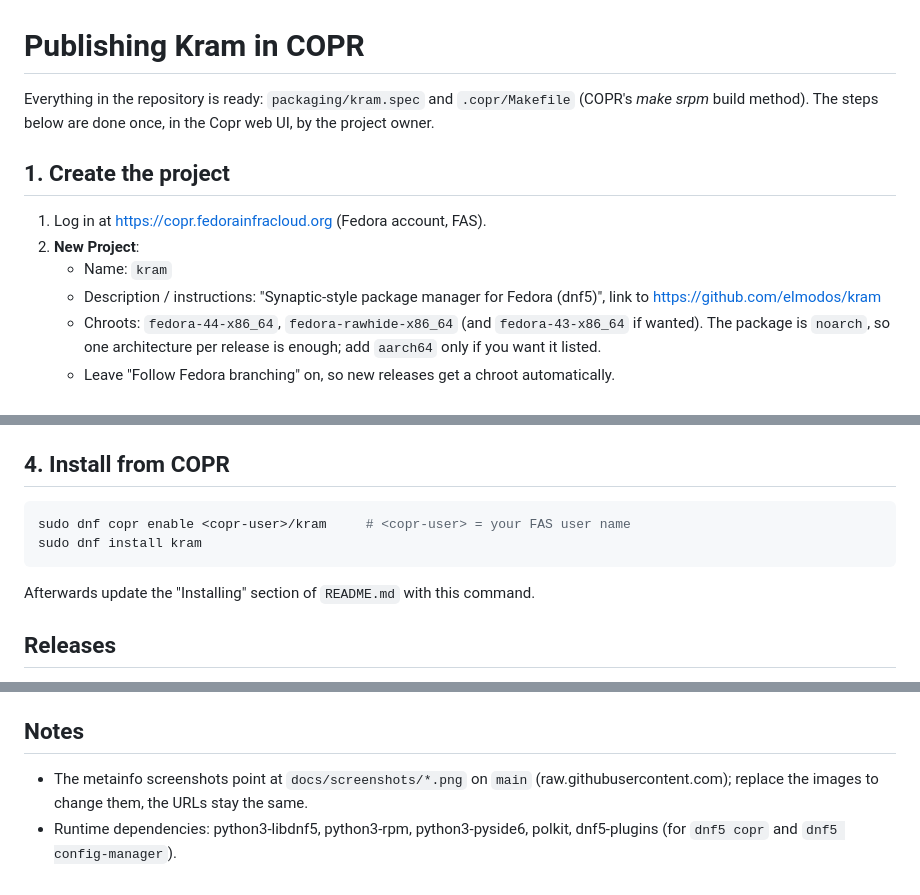
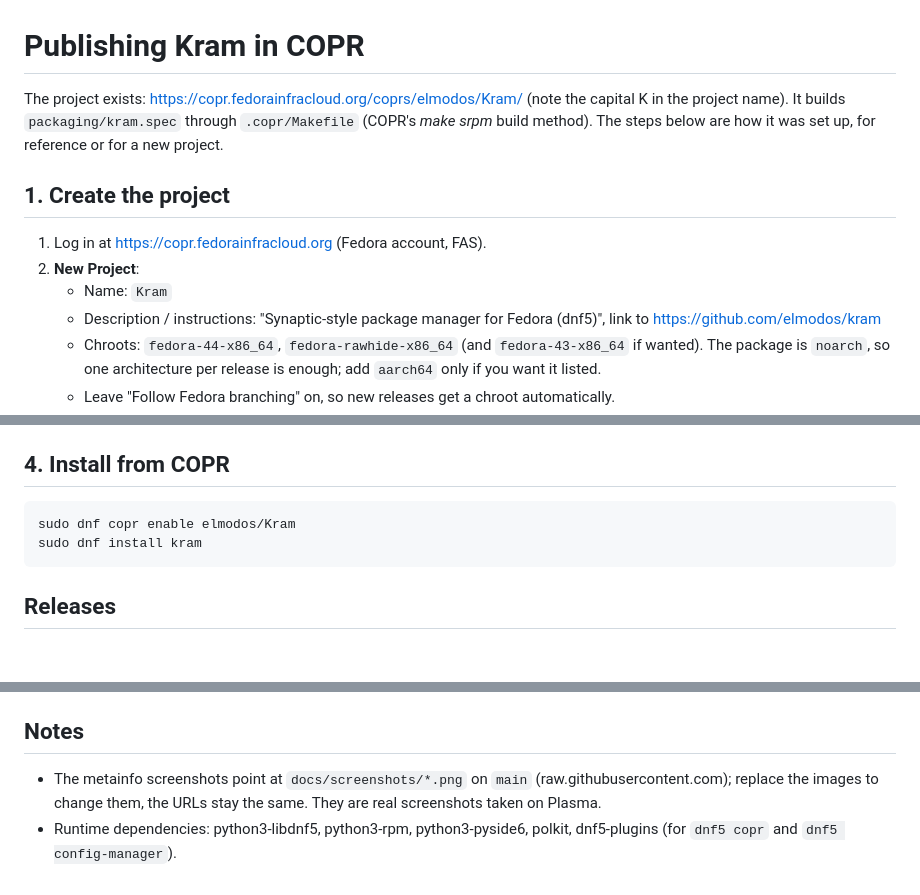
Before and after one commit to elmodos/kram, a Markdown page: docs/COPR.md, 3 parts joined by grey strips. Rendered like a GitHub page; blank space fills up the shorter version.

````diff
--- a/docs/COPR.md
+++ b/docs/COPR.md
@@ -1,13 +1,14 @@
 # Publishing Kram in COPR
 
-Everything in the repository is ready: `packaging/kram.spec` and `.copr/Makefile` (COPR's *make srpm* build method).
-The steps below are done once, in the Copr web UI, by the project owner.
+The project exists: https://copr.fedorainfracloud.org/coprs/elmodos/Kram/ (note the capital K in the project
+name). It builds `packaging/kram.spec` through `.copr/Makefile` (COPR's *make srpm* build method).
+The steps below are how it was set up, for reference or for a new project.
 
 ## 1. Create the project
 
 1. Log in at https://copr.fedorainfracloud.org (Fedora account, FAS).
 2. **New Project**:
-   - Name: `kram`
+   - Name: `Kram`
    - Description / instructions: "Synaptic-style package manager for Fedora (dnf5)", link to
      https://github.com/elmodos/kram
    - Chroots: `fedora-44-x86_64`, `fedora-rawhide-x86_64` (and `fedora-43-x86_64` if wanted).
@@ -44,11 +45,9 @@ Pushes to `main` then start a build automatically.
 ## 4. Install from COPR
 
 ```sh
-sudo dnf copr enable <copr-user>/kram     # <copr-user> = your FAS user name
+sudo dnf copr enable elmodos/Kram
 sudo dnf install kram
 ```
-
-Afterwards update the "Installing" section of `README.md` with this command.
 
 ## Releases
 
@@ -71,6 +70,6 @@ translations. The first run downloads the build dependencies (a few minutes); th
 ## Notes
 
 - The metainfo screenshots point at `docs/screenshots/*.png` on `main` (raw.githubusercontent.com); replace the
-  images to change them, the URLs stay the same.
+  images to change them, the URLs stay the same. They are real screenshots taken on Plasma.
 - Runtime dependencies: python3-libdnf5, python3-rpm, python3-pyside6, polkit, dnf5-plugins (for `dnf5 copr`
   and `dnf5 config-manager`).
````
Also changed, not shown: README.md (+15 -5 lines), docs/PLAN.md (+3 -3 lines), docs/screenshots/apply-preview.png (added), docs/screenshots/copr.png, docs/screenshots/key-import.png (added), docs/screenshots/main.png, docs/screenshots/progress.png (added), docs/screenshots/search.png (deleted), 2 other files.
